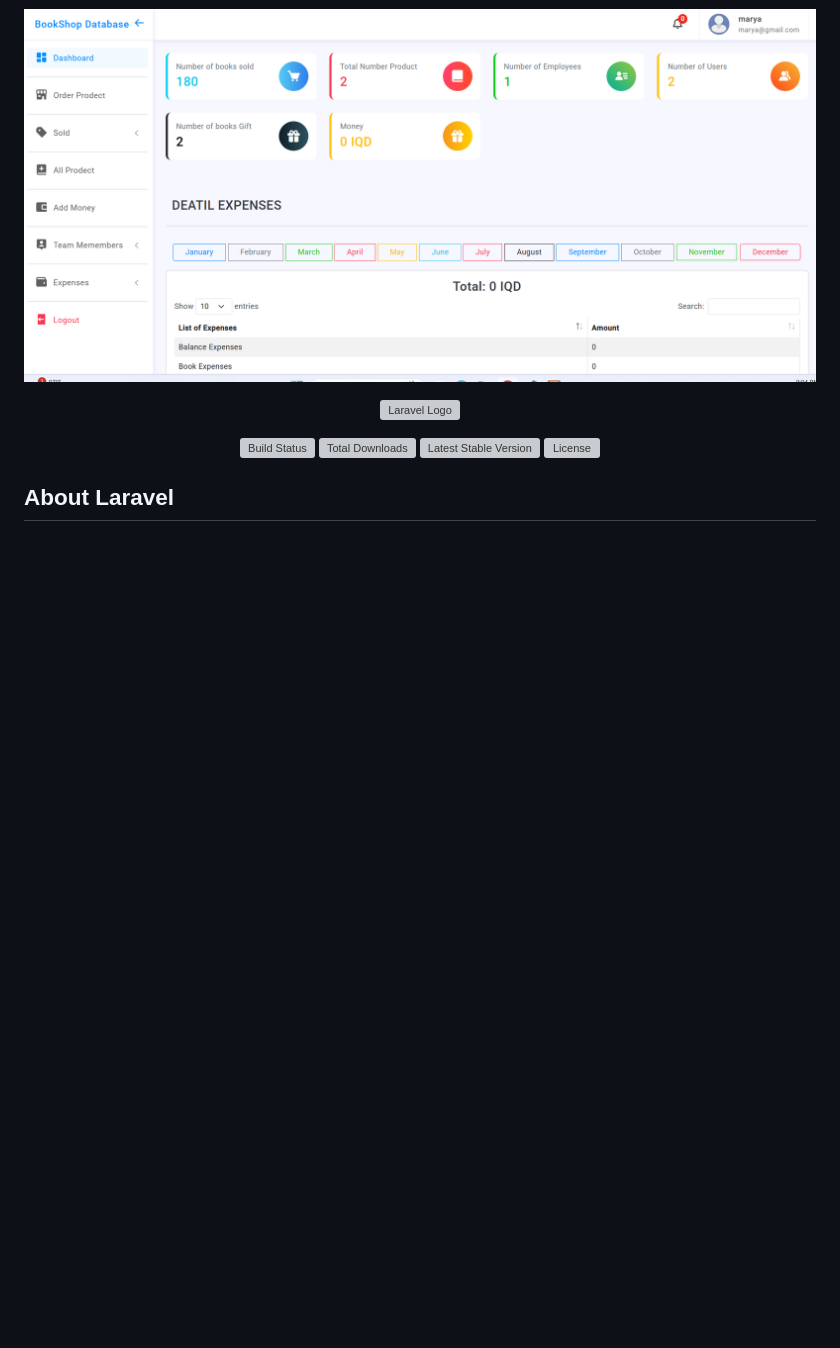
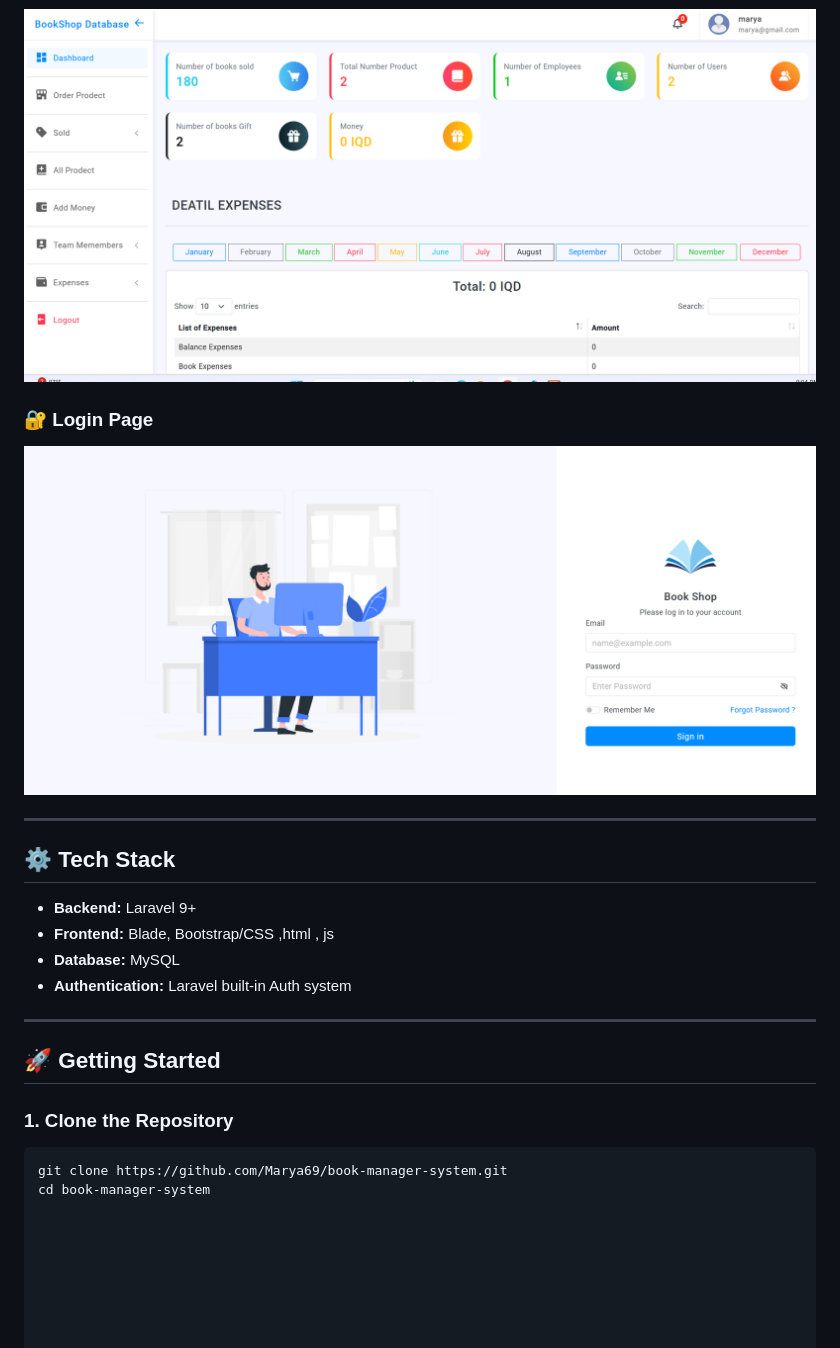
Before and after one commit to Marya69/book-manager-system, a Markdown page: README.md, the part around one of its changes. GitHub-like rendering; blank space fills up the shorter version; grey boxes are pictures that could not be loaded.

````diff
--- a/README.md
+++ b/README.md
@@ -6,5 +59,26 @@
 ![Dashboard](public/assets/images/dashboard.png)
 
+### 🔐 Login Page
+![Login](public/assets/images/login.png)
+
+---
+
+## ⚙️ Tech Stack
+
+- **Backend:** Laravel 9+
+- **Frontend:** Blade, Bootstrap/CSS ,html , js
+- **Database:** MySQL
+- **Authentication:** Laravel built-in Auth system
+
+---
+
+## 🚀 Getting Started
+
+### 1. Clone the Repository
+
+```bash
+git clone https://github.com/Marya69/book-manager-system.git
+cd book-manager-system
 
 
 
````
Also changed, not shown: other parts of README.md (+54 -1 lines).
